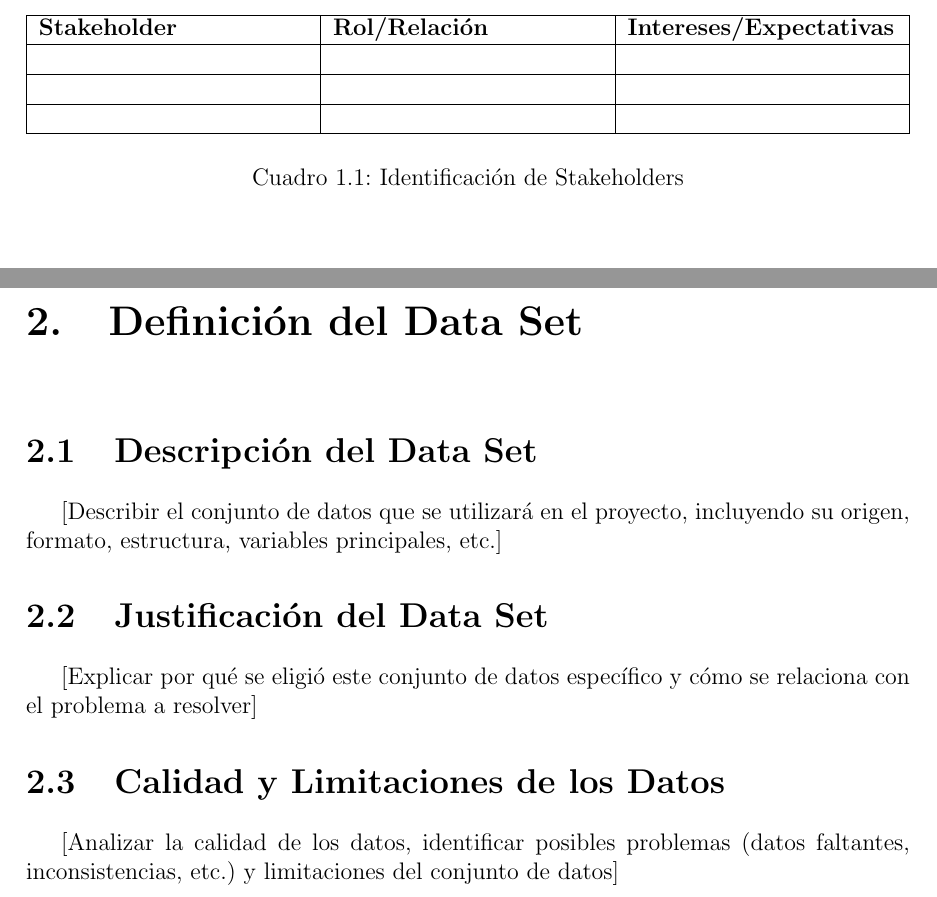
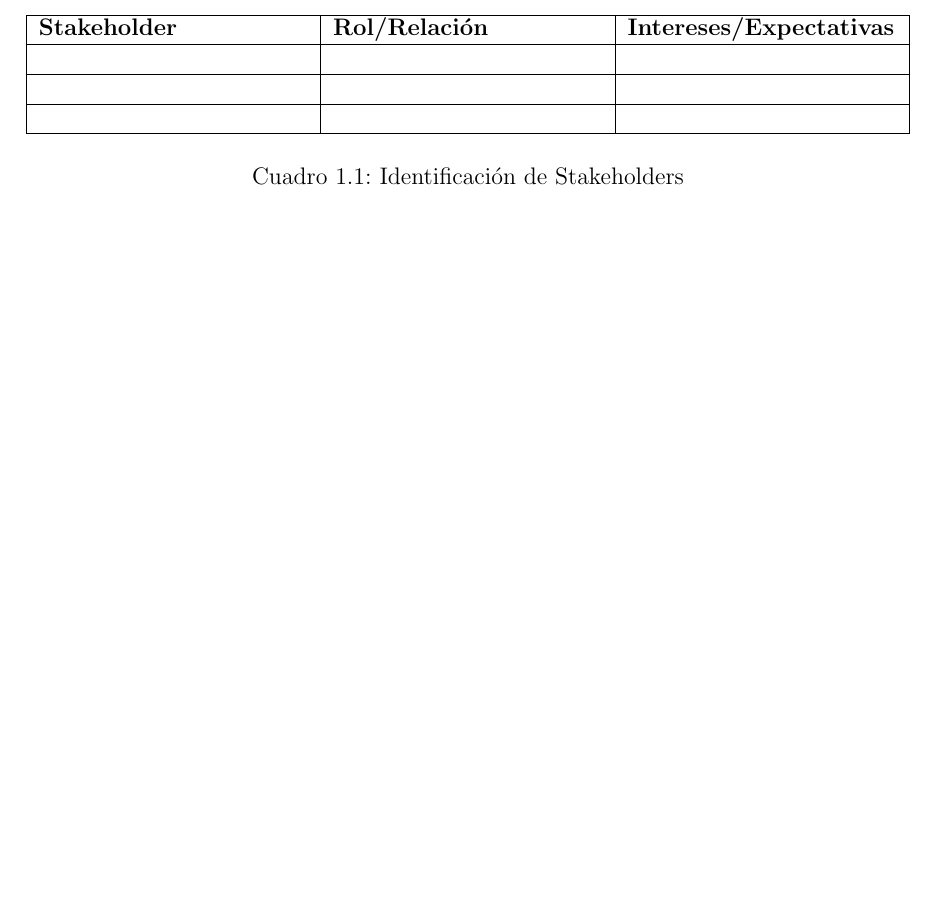
Before and after one commit to SebaVCH/Proyecto-SI1, a LaTeX document (main.tex): two parts of pages 6 and 7 of 29 before the commit and part of page 6 of 27 after it, the two joined at a grey line, cut so that both start at the same text, the shorter picture padded with empty space. Compiled offline with pdfLaTeX.

Commit message:
restructuración informe

```diff
--- a/main.tex
+++ b/main.tex
@@ -127,35 +104,3 @@ La Universidad Católica del Norte (UCN) fundada en el año 1956, es una institu
-\begin{table}[H]
-    \centering
-    \begin{tabularx}{\textwidth}{|X|X|X|}
-        \hline
-        \textbf{Stakeholder} & \textbf{Rol/Relación} & \textbf{Intereses/Expectativas} \\
-        \hline
-        & & \\
-        \hline
-        & & \\
-        \hline
-        & & \\
-        \hline
-    \end{tabularx}
-    \caption{Identificación de Stakeholders}
-\end{table}
-
-\newpage
-
-%------------------------------------------------
-% DEFINICIÓN "DATA SET"
-%------------------------------------------------
-\chapter{Definición del Data Set}
-
-\section{Descripción del Data Set}
-[Describir el conjunto de datos que se utilizará en el proyecto, incluyendo su origen, formato, estructura, variables principales, etc.]
-
-\section{Justificación del Data Set}
-[Explicar por qué se eligió este conjunto de datos específico y cómo se relaciona con el problema a resolver]
-
-\section{Calidad y Limitaciones de los Datos}
-[Analizar la calidad de los datos, identificar posibles problemas (datos faltantes, inconsistencias, etc.) y limitaciones del conjunto de datos]
-
 \newpage
 
 %------------------------------------------------
```
Also changed, not shown: main.tex (54 more changed lines).
